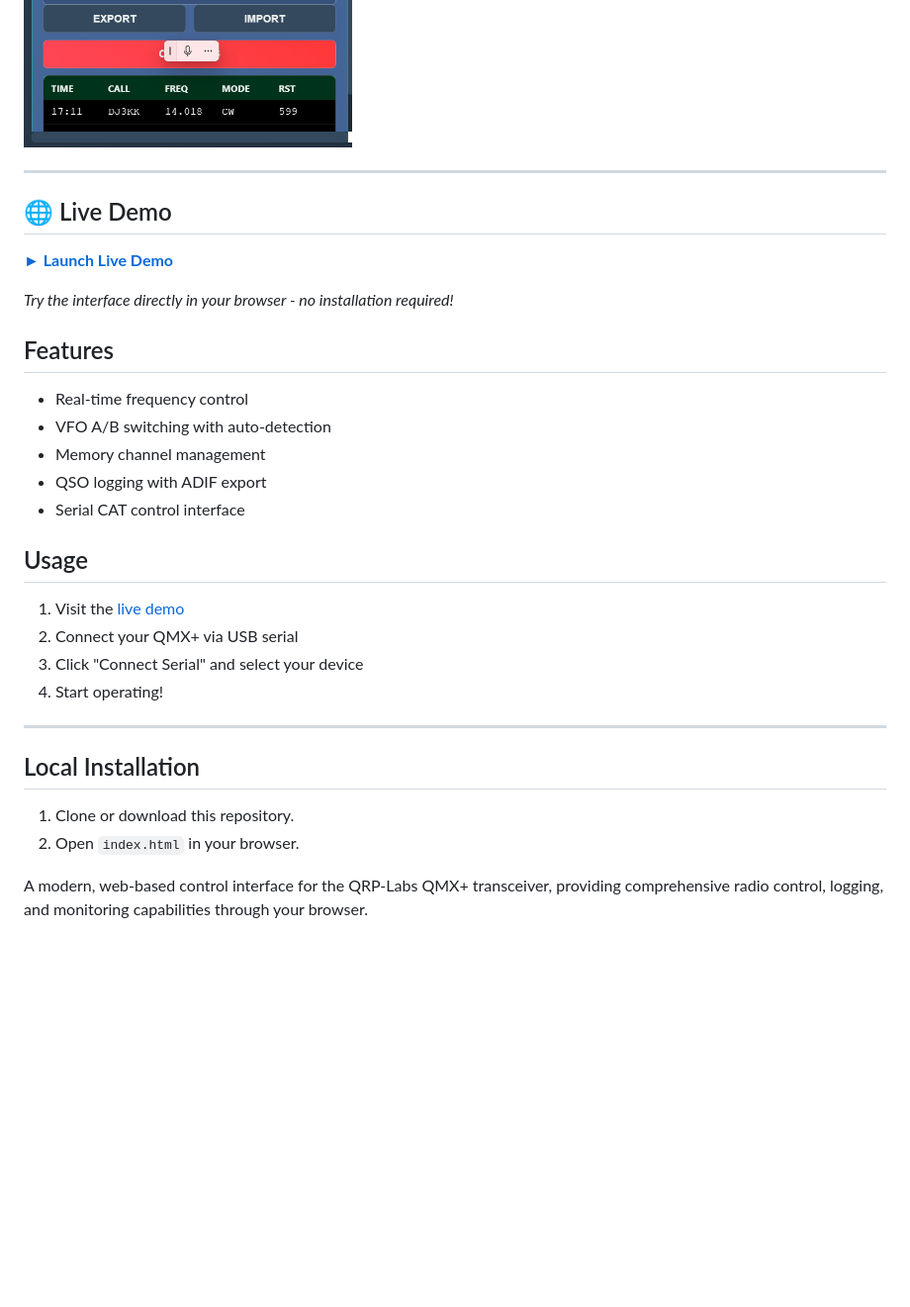
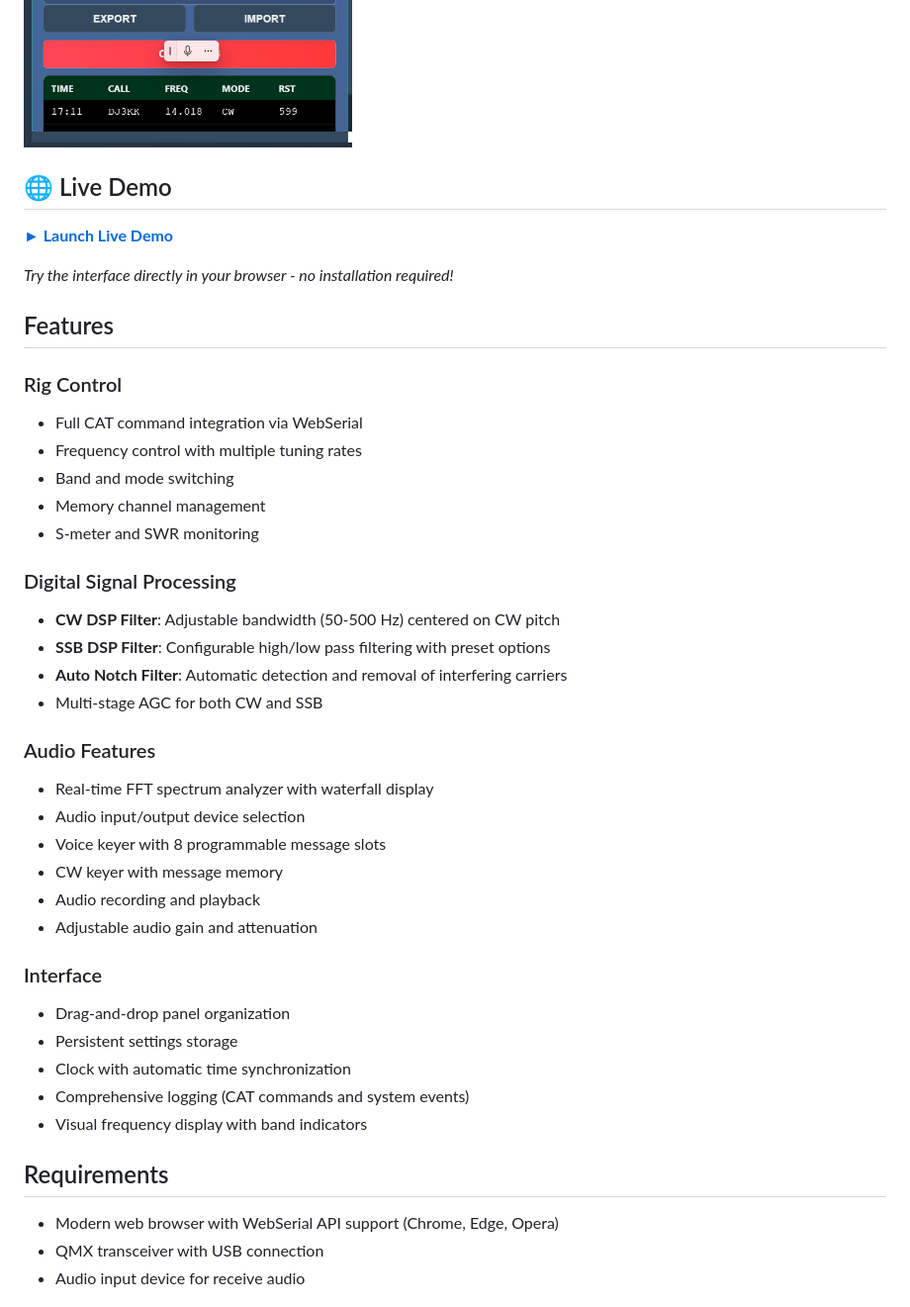
Before and after one commit to Sparks72/QMX-Fusion, a Markdown page: README.md, the part around the change printed below. Shown: that part at 99% size. GitHub-like rendering; blank space fills up the shorter version.

```diff
--- a/README.md
+++ b/README.md
@@ -8,8 +14,5 @@ USB Interface for the QMX+
 ![Pop-up Panel](screenshot3.png)
 
-
-
----
 
 
 
@@ -19,25 +22,40 @@ USB Interface for the QMX+
 
 *Try the interface directly in your browser - no installation required!*
 
+
 ## Features
-- Real-time frequency control
-- VFO A/B switching with auto-detection
+
+### Rig Control
+- Full CAT command integration via WebSerial
+- Frequency control with multiple tuning rates
+- Band and mode switching
 - Memory channel management
-- QSO logging with ADIF export
-- Serial CAT control interface
+- S-meter and SWR monitoring
 
-## Usage
-1. Visit the [live demo](https://sparks72.github.io/QMX-Interface/)
-2. Connect your QMX+ via USB serial
-3. Click "Connect Serial" and select your device
-4. Start operating!
----
+### Digital Signal Processing
+- **CW DSP Filter**: Adjustable bandwidth (50-500 Hz) centered on CW pitch
+- **SSB DSP Filter**: Configurable high/low pass filtering with preset options
+- **Auto Notch Filter**: Automatic detection and removal of interfering carriers
+- Multi-stage AGC for both CW and SSB
 
-## Local Installation
+### Audio Features
+- Real-time FFT spectrum analyzer with waterfall display
+- Audio input/output device selection
+- Voice keyer with 8 programmable message slots
+- CW keyer with message memory
+- Audio recording and playback
+- Adjustable audio gain and attenuation
 
-1. Clone or download this repository.
-2. Open `index.html` in your browser.
+### Interface
+- Drag-and-drop panel organization
+- Persistent settings storage
+- Clock with automatic time synchronization
+- Comprehensive logging (CAT commands and system events)
+- Visual frequency display with band indicators
 
+## Requirements
 
-A modern, web-based control interface for the QRP-Labs QMX+ transceiver, providing comprehensive radio control, logging, and monitoring capabilities through your browser.
+- Modern web browser with WebSerial API support (Chrome, Edge, Opera)
+- QMX transceiver with USB connection
+- Audio input device for receive audio
 
```
Also changed, not shown: other parts of README.md (+84 -182 lines).
